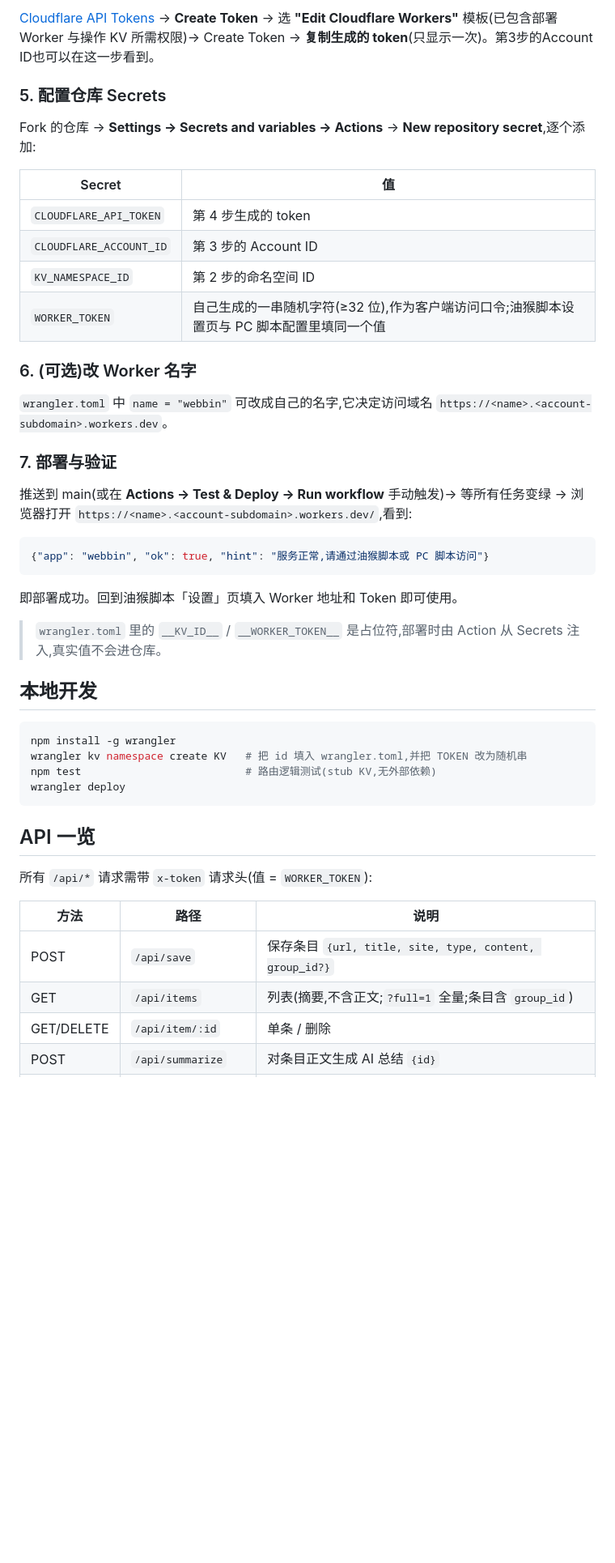
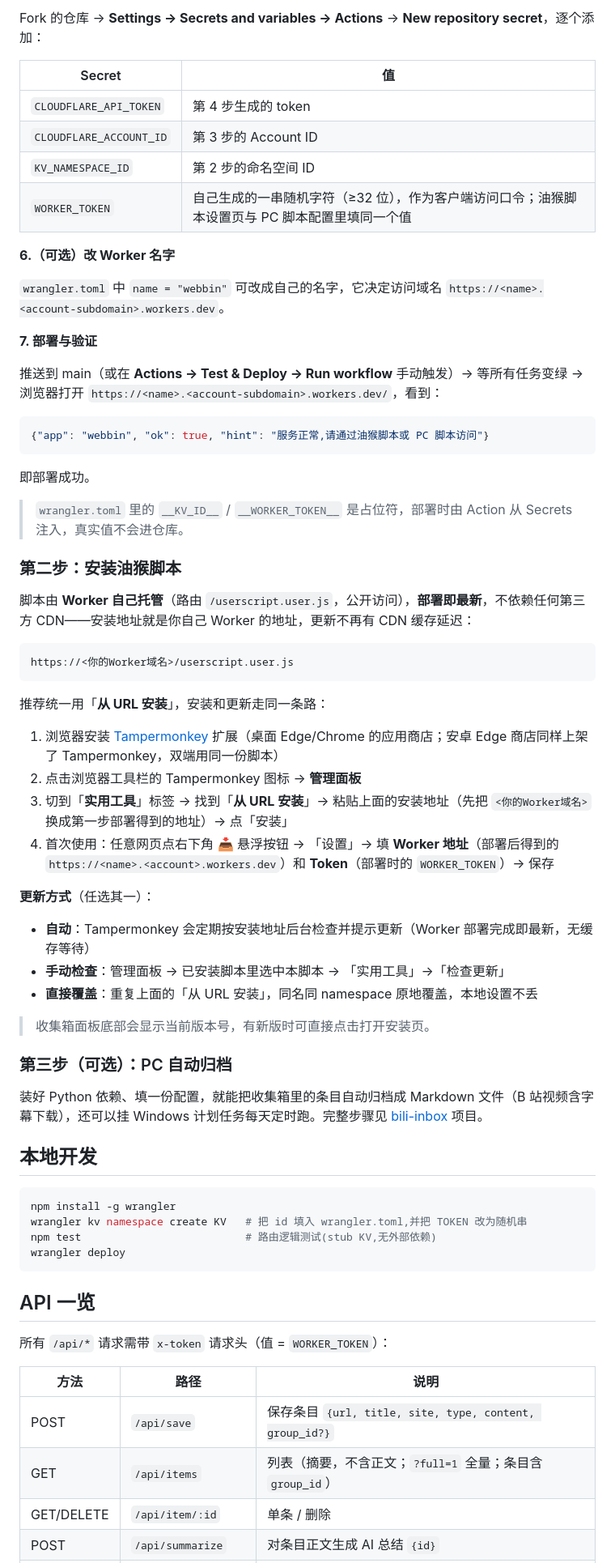
Before and after one commit to MuYukk1/Webbin, a Markdown page: README.md, the part around one of its changes. Shown at 81% size. GitHub-like rendering; blank space fills up the shorter version.

````diff
--- a/README.md
+++ b/README.md
@@ -57,32 +72,55 @@ https://<你的Worker域名>/userscript.user.js
 
-[Cloudflare API Tokens](https://dash.cloudflare.com/profile/api-tokens) → **Create Token** → 选 **"Edit Cloudflare Workers"** 模板(已包含部署 Worker 与操作 KV 所需权限)→ Create Token → **复制生成的 token**(只显示一次)。第3步的Account ID也可以在这一步看到。
-
-### 5. 配置仓库 Secrets
-
-Fork 的仓库 → **Settings → Secrets and variables → Actions** → **New repository secret**,逐个添加:
+Fork 的仓库 → **Settings → Secrets and variables → Actions** → **New repository secret**，逐个添加：
 
 | Secret | 值 |
 |---|---|
 | `CLOUDFLARE_API_TOKEN` | 第 4 步生成的 token |
 | `CLOUDFLARE_ACCOUNT_ID` | 第 3 步的 Account ID |
 | `KV_NAMESPACE_ID` | 第 2 步的命名空间 ID |
-| `WORKER_TOKEN` | 自己生成的一串随机字符(≥32 位),作为客户端访问口令;油猴脚本设置页与 PC 脚本配置里填同一个值 |
+| `WORKER_TOKEN` | 自己生成的一串随机字符（≥32 位），作为客户端访问口令；油猴脚本设置页与 PC 脚本配置里填同一个值 |
 
-### 6. (可选)改 Worker 名字
+**6.（可选）改 Worker 名字**
 
-`wrangler.toml` 中 `name = "webbin"` 可改成自己的名字,它决定访问域名 `https://<name>.<account-subdomain>.workers.dev`。
+`wrangler.toml` 中 `name = "webbin"` 可改成自己的名字，它决定访问域名 `https://<name>.<account-subdomain>.workers.dev`。
 
-### 7. 部署与验证
+**7. 部署与验证**
 
-推送到 main(或在 **Actions → Test & Deploy → Run workflow** 手动触发)→ 等所有任务变绿 → 浏览器打开 `https://<name>.<account-subdomain>.workers.dev/`,看到:
+推送到 main（或在 **Actions → Test & Deploy → Run workflow** 手动触发）→ 等所有任务变绿 → 浏览器打开 `https://<name>.<account-subdomain>.workers.dev/`，看到：
 
 ```json
 {"app": "webbin", "ok": true, "hint": "服务正常,请通过油猴脚本或 PC 脚本访问"}
 ```
 
-即部署成功。回到油猴脚本「设置」页填入 Worker 地址和 Token 即可使用。
+即部署成功。
 
-> `wrangler.toml` 里的 `__KV_ID__` / `__WORKER_TOKEN__` 是占位符,部署时由 Action 从 Secrets 注入,真实值不会进仓库。
+> `wrangler.toml` 里的 `__KV_ID__` / `__WORKER_TOKEN__` 是占位符，部署时由 Action 从 Secrets 注入，真实值不会进仓库。
+
+### 第二步：安装油猴脚本
+
+脚本由 **Worker 自己托管**（路由 `/userscript.user.js`，公开访问），**部署即最新**，不依赖任何第三方 CDN——安装地址就是你自己 Worker 的地址，更新不再有 CDN 缓存延迟：
+
+```
+https://<你的Worker域名>/userscript.user.js
+```
+
+推荐统一用「**从 URL 安装**」，安装和更新走同一条路：
+
+1. 浏览器安装 [Tampermonkey](https://www.tampermonkey.net/) 扩展（桌面 Edge/Chrome 的应用商店；安卓 Edge 商店同样上架了 Tampermonkey，双端用同一份脚本）
+2. 点击浏览器工具栏的 Tampermonkey 图标 → **管理面板**
+3. 切到「**实用工具**」标签 → 找到「**从 URL 安装**」→ 粘贴上面的安装地址（先把 `<你的Worker域名>` 换成第一步部署得到的地址）→ 点「安装」
+4. 首次使用：任意网页点右下角 📥 悬浮按钮 → 「设置」→ 填 **Worker 地址**（部署后得到的 `https://<name>.<account>.workers.dev`）和 **Token**（部署时的 `WORKER_TOKEN`）→ 保存
+
+**更新方式**（任选其一）：
+
+- **自动**：Tampermonkey 会定期按安装地址后台检查并提示更新（Worker 部署完成即最新，无缓存等待）
+- **手动检查**：管理面板 → 已安装脚本里选中本脚本 → 「实用工具」→「检查更新」
+- **直接覆盖**：重复上面的「从 URL 安装」，同名同 namespace 原地覆盖，本地设置不丢
+
+> 收集箱面板底部会显示当前版本号，有新版时可直接点击打开安装页。
+
+### 第三步（可选）：PC 自动归档
+
+装好 Python 依赖、填一份配置，就能把收集箱里的条目自动归档成 Markdown 文件（B 站视频含字幕下载），还可以挂 Windows 计划任务每天定时跑。完整步骤见 [bili-inbox](../bili-inbox) 项目。
 
 ## 本地开发
 
@@ -95,12 +133,12 @@ wrangler deploy
 
 ## API 一览
 
-所有 `/api/*` 请求需带 `x-token` 请求头(值 = `WORKER_TOKEN`):
+所有 `/api/*` 请求需带 `x-token` 请求头（值 = `WORKER_TOKEN`）：
 
 | 方法 | 路径 | 说明 |
 |---|---|---|
 | POST | `/api/save` | 保存条目 `{url, title, site, type, content, group_id?}` |
-| GET | `/api/items` | 列表(摘要,不含正文;`?full=1` 全量;条目含 `group_id`) |
+| GET | `/api/items` | 列表（摘要，不含正文；`?full=1` 全量；条目含 `group_id`） |
 | GET/DELETE | `/api/item/:id` | 单条 / 删除 |
 | POST | `/api/summarize` | 对条目正文生成 AI 总结 `{id}` |
 | POST | `/api/status` | PC 归档脚本回写 `{id, status, archive, summary}` |
````
Also changed, not shown: other parts of README.md (+52 -37 lines).
